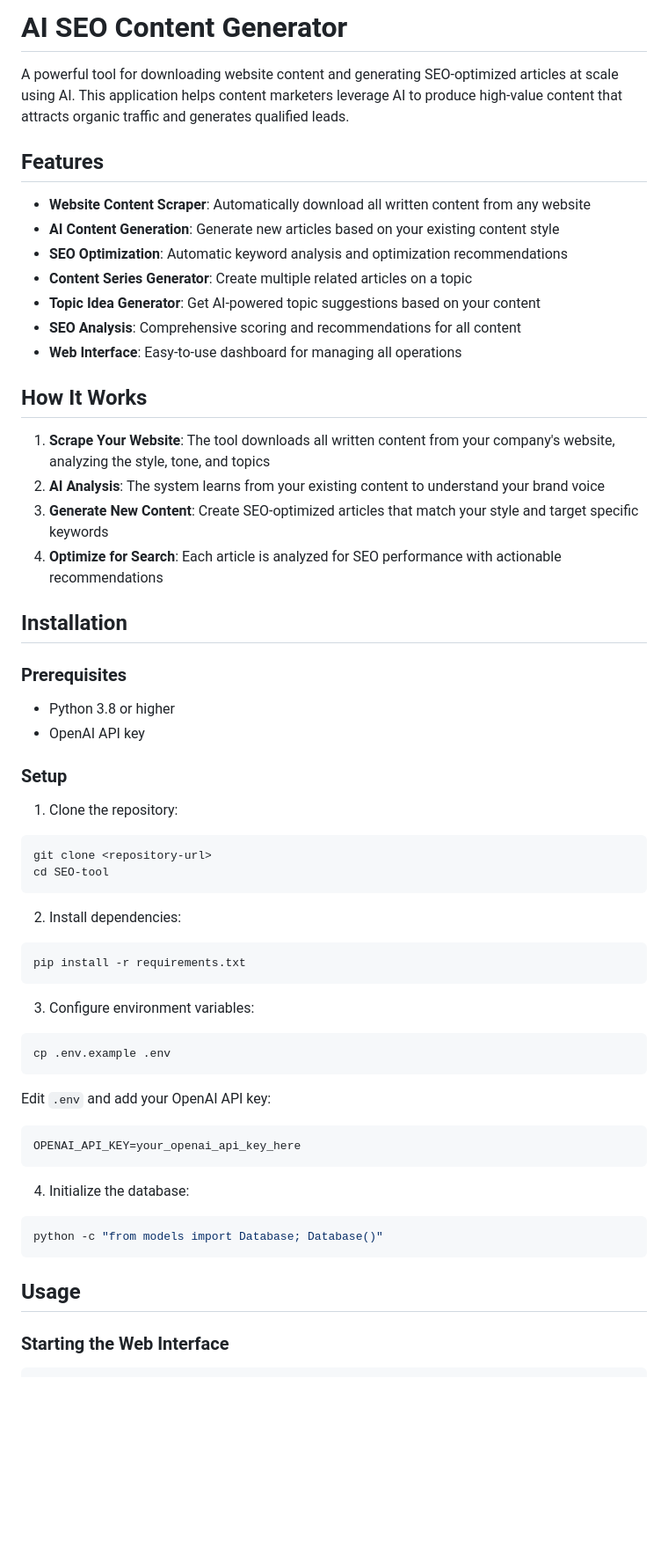
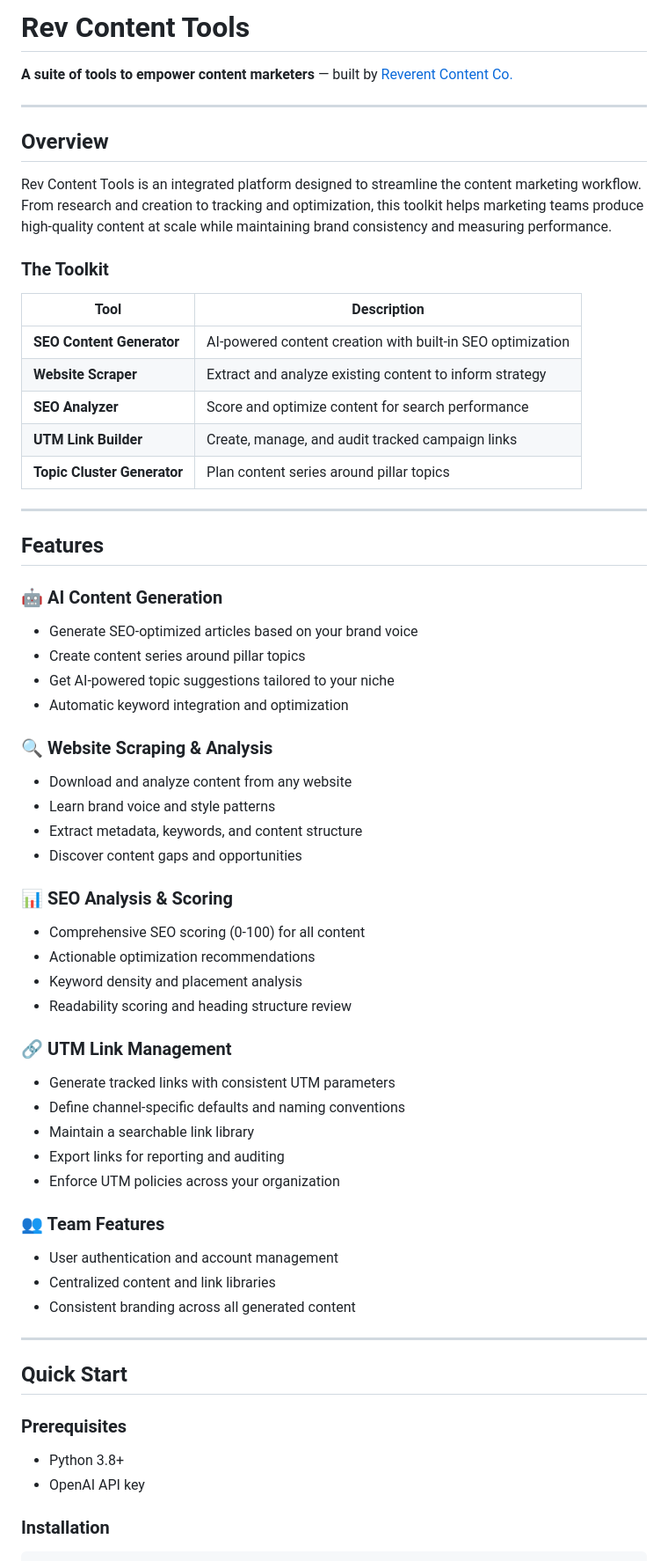
Before and after one commit to hallstephenj/rev-content-tools, a Markdown page: SEO-tool/README.md, the part around the change printed below. Shown: that part at 88% size. Rendered like a GitHub page; blank space fills up the shorter version.

````diff
--- a/SEO-tool/README.md
+++ b/SEO-tool/README.md
@@ -1,61 +1,66 @@
-# AI SEO Content Generator
+# Rev Content Tools
 
-A powerful tool for downloading website content and generating SEO-optimized articles at scale using AI. This application helps content marketers leverage AI to produce high-value content that attracts organic traffic and generates qualified leads.
+**A suite of tools to empower content marketers** — built by [Reverent Content Co.](https://reverentcontent.co)
+
+---
+
+## Overview
+
+Rev Content Tools is an integrated platform designed to streamline the content marketing workflow. From research and creation to tracking and optimization, this toolkit helps marketing teams produce high-quality content at scale while maintaining brand consistency and measuring performance.
+
+### The Toolkit
+
+| Tool | Description |
+|------|-------------|
+| **SEO Content Generator** | AI-powered content creation with built-in SEO optimization |
+| **Website Scraper** | Extract and analyze existing content to inform strategy |
+| **SEO Analyzer** | Score and optimize content for search performance |
+| **UTM Link Builder** | Create, manage, and audit tracked campaign links |
+| **Topic Cluster Generator** | Plan content series around pillar topics |
+
+---
 
 ## Features
 
-- **Website Content Scraper**: Automatically download all written content from any website
-- **AI Content Generation**: Generate new articles based on your existing content style
-- **SEO Optimization**: Automatic keyword analysis and optimization recommendations
-- **Content Series Generator**: Create multiple related articles on a topic
-- **Topic Idea Generator**: Get AI-powered topic suggestions based on your content
-- **SEO Analysis**: Comprehensive scoring and recommendations for all content
-- **Web Interface**: Easy-to-use dashboard for managing all operations
+### 🤖 AI Content Generation
+- Generate SEO-optimized articles based on your brand voice
+- Create content series around pillar topics
+- Get AI-powered topic suggestions tailored to your niche
+- Automatic keyword integration and optimization
 
-## How It Works
+### 🔍 Website Scraping & Analysis
+- Download and analyze content from any website
+- Learn brand voice and style patterns
+- Extract metadata, keywords, and content structure
+- Discover content gaps and opportunities
 
-1. **Scrape Your Website**: The tool downloads all written content from your company's website, analyzing the style, tone, and topics
-2. **AI Analysis**: The system learns from your existing content to understand your brand voice
-3. **Generate New Content**: Create SEO-optimized articles that match your style and target specific keywords
-4. **Optimize for Search**: Each article is analyzed for SEO performance with actionable recommendations
+### 📊 SEO Analysis & Scoring
+- Comprehensive SEO scoring (0-100) for all content
+- Actionable optimization recommendations
+- Keyword density and placement analysis
+- Readability scoring and heading structure review
 
-## Installation
+### 🔗 UTM Link Management
+- Generate tracked links with consistent UTM parameters
+- Define channel-specific defaults and naming conventions
+- Maintain a searchable link library
+- Export links for reporting and auditing
+- Enforce UTM policies across your organization
+
+### 👥 Team Features
+- User authentication and account management
+- Centralized content and link libraries
+- Consistent branding across all generated content
+
+---
+
+## Quick Start
 
 ### Prerequisites
 
-- Python 3.8 or higher
+- Python 3.8+
 - OpenAI API key
 
-### Setup
-
-1. Clone the repository:
-```bash
-git clone <repository-url>
-cd SEO-tool
-```
-
-2. Install dependencies:
-```bash
-pip install -r requirements.txt
-```
-
-3. Configure environment variables:
-```bash
-cp .env.example .env
-```
-
-Edit `.env` and add your OpenAI API key:
-```
-OPENAI_API_KEY=your_openai_api_key_here
-```
-
-4. Initialize the database:
-```bash
-python -c "from models import Database; Database()"
-```
-
-## Usage
-
-### Starting the Web Interface
+### Installation
 
 ```bash
````
Also changed, not shown: other parts of SEO-tool/README.md (+147 -248 lines).
